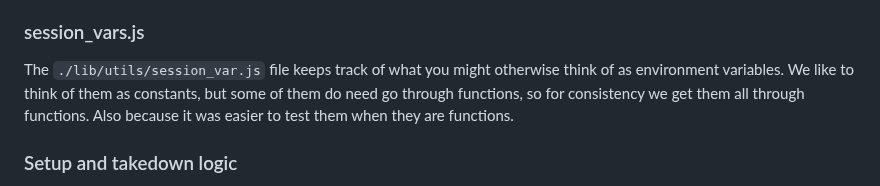
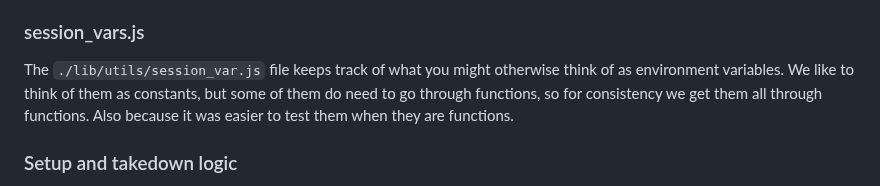
Before and after one commit to SuffolkLITLab/ALKiln, a Markdown page: CONTRIBUTING.md, the part around the change. Rendered like a GitHub page.

```diff
--- a/CONTRIBUTING.md
+++ b/CONTRIBUTING.md
@@ -145,7 +145,7 @@ The file handles things like:
 
 ### session_vars.js
 
-The `./lib/utils/session_var.js` file keeps track of what you might otherwise think of as environment variables. We like to think of them as constants, but some of them do need go through functions, so for consistency we get them all through functions. Also because it was easier to test them when they are functions.
+The `./lib/utils/session_var.js` file keeps track of what you might otherwise think of as environment variables. We like to think of them as constants, but some of them do need to go through functions, so for consistency we get them all through functions. Also because it was easier to test them when they are functions.
 
 ### Setup and takedown logic
 
```
Also changed, not shown: README.md (+2 -2 lines).
